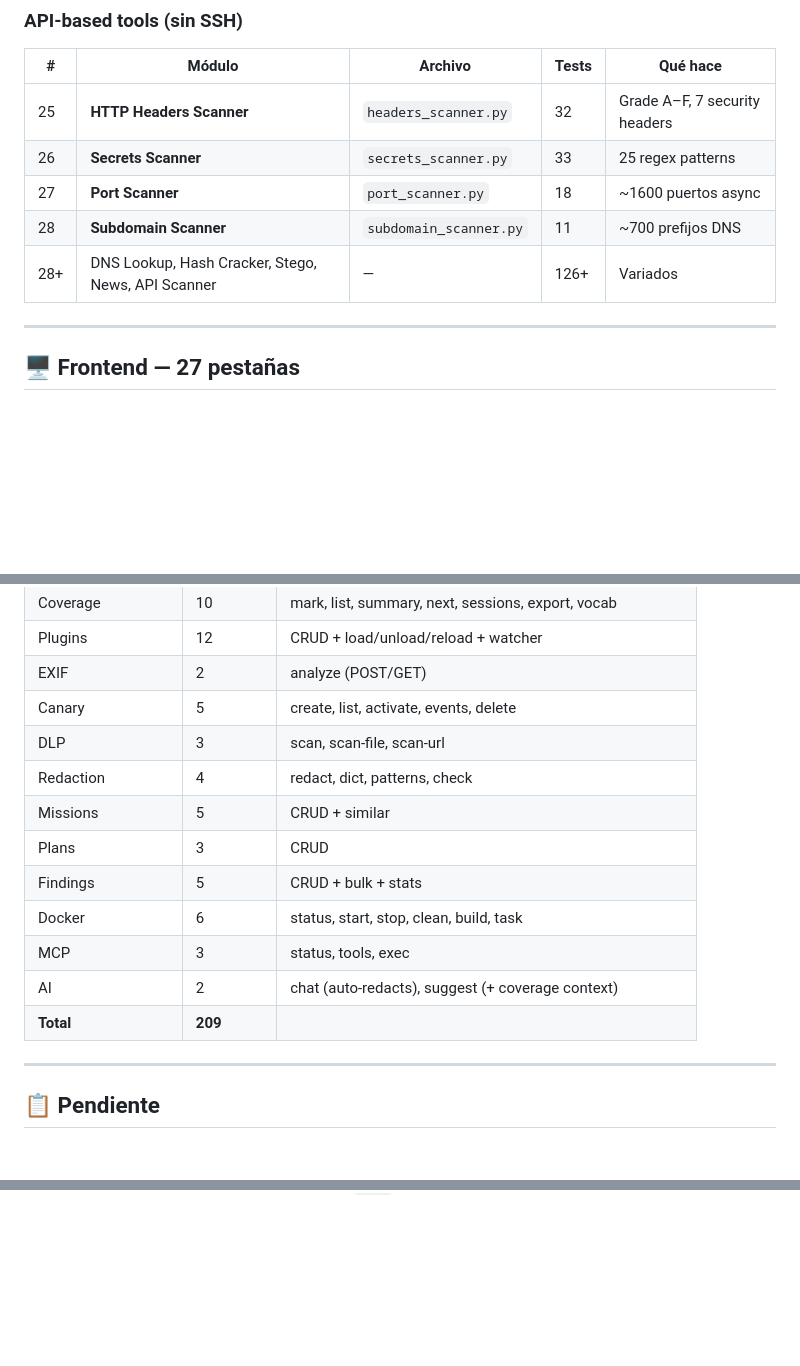
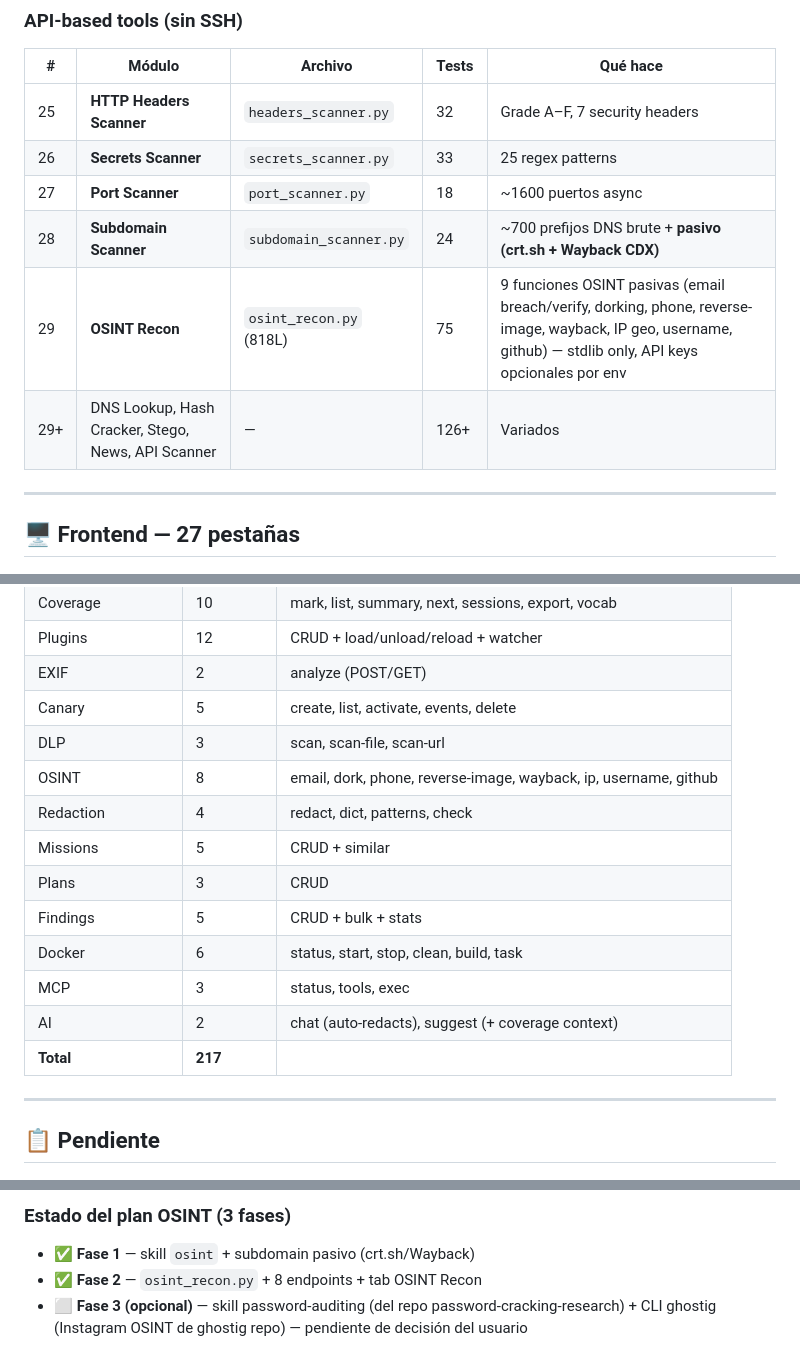
Before and after one commit to SenorJA/dashboard-ctf, a Markdown page: TOMORROW.md, 3 parts joined by grey strips. Rendered like a GitHub page; blank space fills up the shorter version.

```diff
--- a/TOMORROW.md
+++ b/TOMORROW.md
@@ -78,8 +79,9 @@
 | 25 | **HTTP Headers Scanner** | `headers_scanner.py` | 32 | Grade A–F, 7 security headers |
 | 26 | **Secrets Scanner** | `secrets_scanner.py` | 33 | 25 regex patterns |
 | 27 | **Port Scanner** | `port_scanner.py` | 18 | ~1600 puertos async |
-| 28 | **Subdomain Scanner** | `subdomain_scanner.py` | 11 | ~700 prefijos DNS |
-| 28+ | DNS Lookup, Hash Cracker, Stego, News, API Scanner | — | 126+ | Variados |
+| 28 | **Subdomain Scanner** | `subdomain_scanner.py` | 24 | ~700 prefijos DNS brute + **pasivo (crt.sh + Wayback CDX)** |
+| 29 | **OSINT Recon** | `osint_recon.py` (818L) | 75 | 9 funciones OSINT pasivas (email breach/verify, dorking, phone, reverse-image, wayback, IP geo, username, github) — stdlib only, API keys opcionales por env |
+| 29+ | DNS Lookup, Hash Cracker, Stego, News, API Scanner | — | 126+ | Variados |
 
 ---
 
@@ -132,6 +135,7 @@
 | EXIF | 2 | analyze (POST/GET) |
 | Canary | 5 | create, list, activate, events, delete |
 | DLP | 3 | scan, scan-file, scan-url |
+| OSINT | 8 | email, dork, phone, reverse-image, wayback, ip, username, github |
 | Redaction | 4 | redact, dict, patterns, check |
 | Missions | 5 | CRUD + similar |
 | Plans | 3 | CRUD |
@@ -139,7 +143,7 @@
 | Docker | 6 | status, start, stop, clean, build, task |
 | MCP | 3 | status, tools, exec |
 | AI | 2 | chat (auto-redacts), suggest (+ coverage context) |
-| **Total** | **209** | |
+| **Total** | **217** | |
 
 ---
 
@@ -510,0 +550,4 @@ Localmente (Windows, sin watchdog): `3909 passed` con `-k "not test_slow_hook"`
+### Estado del plan OSINT (3 fases)
+- ✅ **Fase 1** — skill `osint` + subdomain pasivo (crt.sh/Wayback)
+- ✅ **Fase 2** — `osint_recon.py` + 8 endpoints + tab OSINT Recon
+- ⬜ **Fase 3 (opcional)** — skill password-auditing (del repo password-cracking-research) + CLI ghostig (Instagram OSINT de ghostig repo) — pendiente de decisión del usuario
```
Also changed, not shown: other parts of TOMORROW.md (+59 -22 lines).
